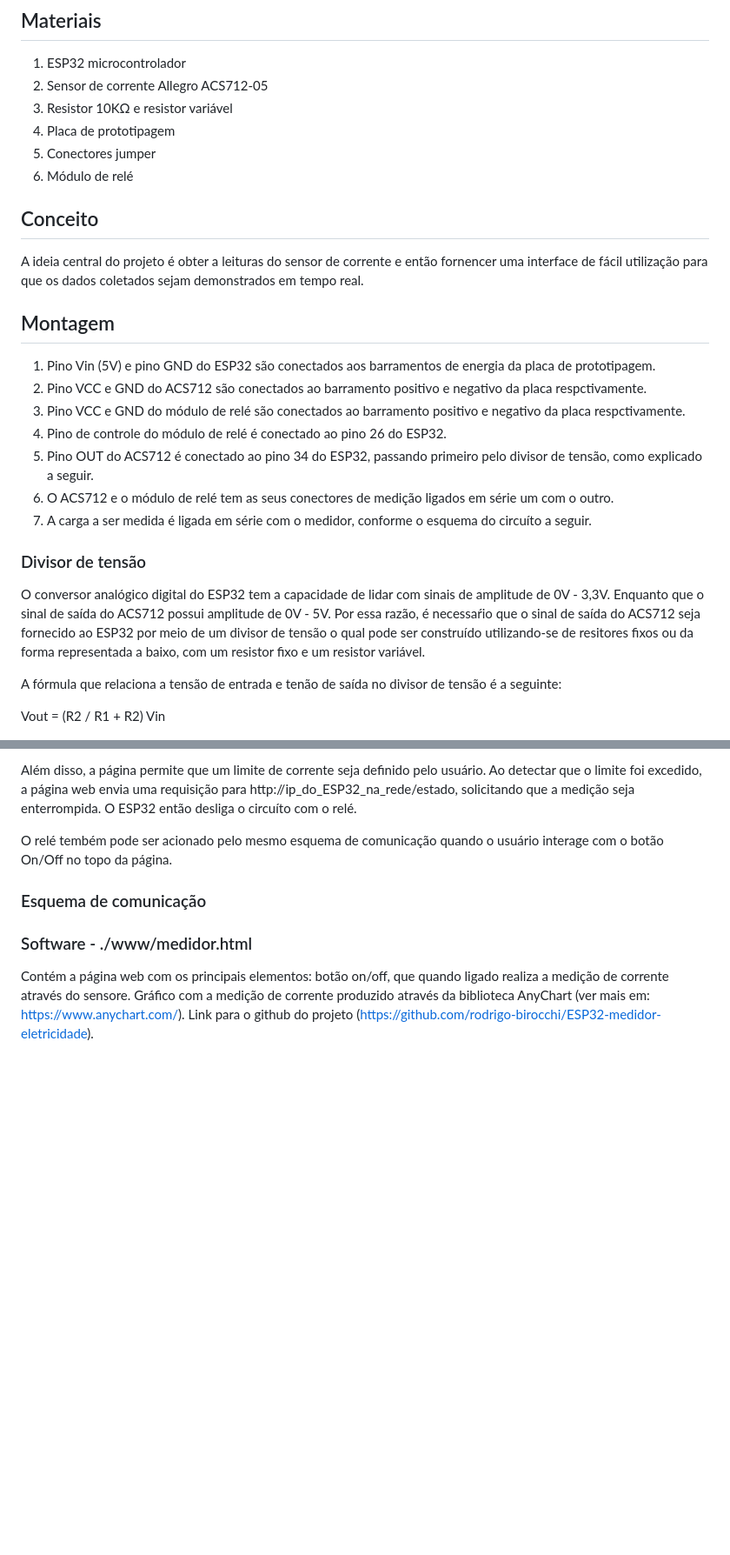
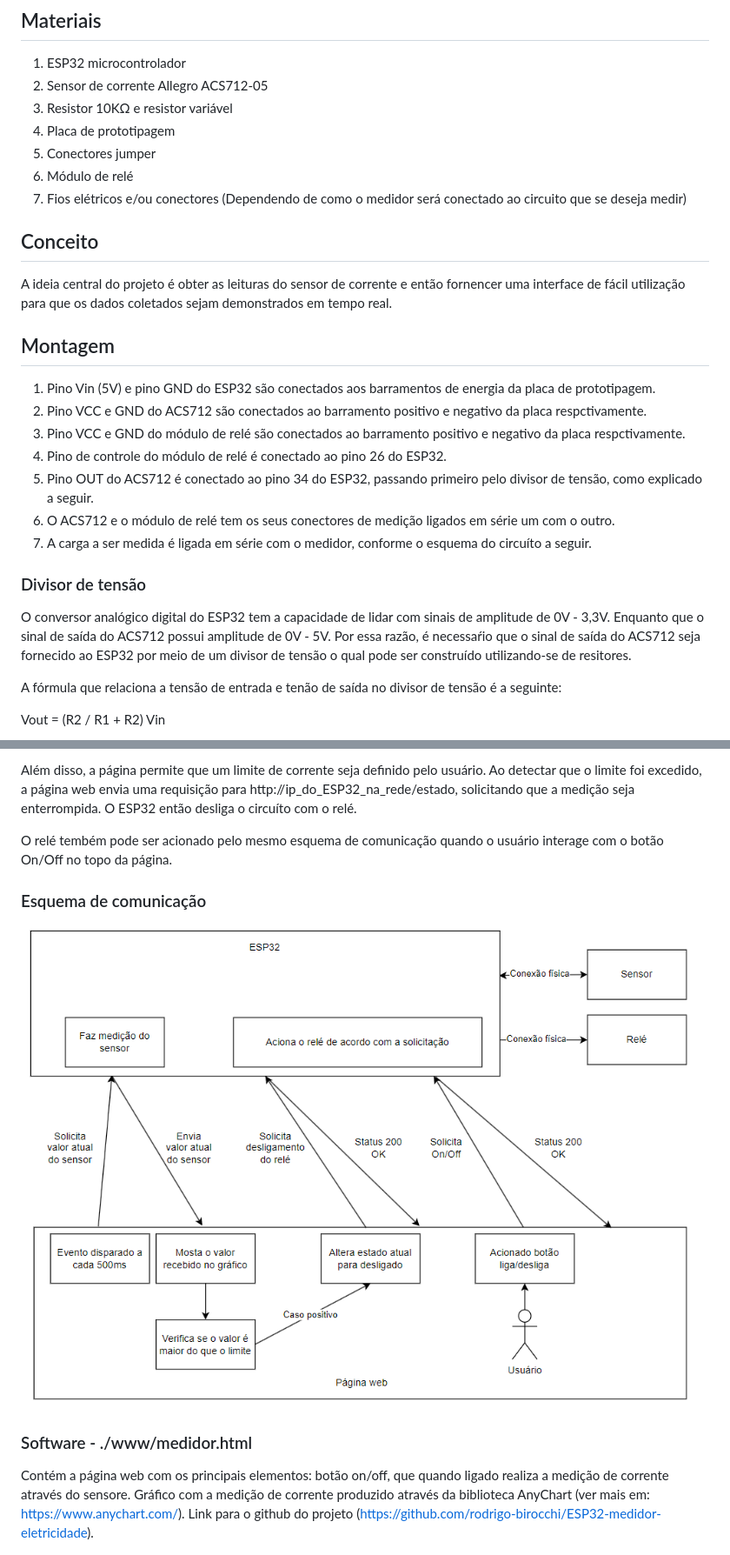
Before and after one commit to rodrigo-birocchi/ESP32-medidor-eletricidade, a Markdown page: README.md, 2 parts joined by grey strips. Shown: that part at 87% size. Rendered like a GitHub page; pictures changed too: assets/esquema_comunicação.png (added); blank space fills up the shorter version.

Commit message:
Documentação da comunicação

```diff
--- a/README.md
+++ b/README.md
@@ -10,10 +10,11 @@ Repositório criado para disponibilização do código e documentação do proje
 4. Placa de prototipagem
 5. Conectores jumper
 6. Módulo de relé
+7. Fios elétricos e/ou conectores (Dependendo de como o medidor será conectado ao circuito que se deseja medir)
 
 ## Conceito
 
-A ideia central do projeto é obter a leituras do sensor de corrente e então fornencer uma interface de fácil utilização para que os dados coletados sejam demonstrados em tempo real.
+A ideia central do projeto é obter as leituras do sensor de corrente e então fornencer uma interface de fácil utilização para que os dados coletados sejam demonstrados em tempo real.
 
 ## Montagem
 
@@ -22,12 +23,12 @@ A ideia central do projeto é obter a leituras do sensor de corrente e então fo
 3. Pino VCC e GND do módulo de relé são conectados ao barramento positivo e negativo da placa respctivamente.
 4. Pino de controle do módulo de relé é conectado ao pino 26 do ESP32.
 5. Pino OUT do ACS712 é conectado ao pino 34 do ESP32, passando primeiro pelo divisor de tensão, como explicado a seguir.
-6. O ACS712 e o módulo de relé tem as seus conectores de medição ligados em série um com o outro.
+6. O ACS712 e o módulo de relé tem os seus conectores de medição ligados em série um com o outro.
 7. A carga a ser medida é ligada em série com o medidor, conforme o esquema do circuíto a seguir.
 
 ### Divisor de tensão
 
-O conversor analógico digital do ESP32 tem a capacidade de lidar com sinais de amplitude de 0V - 3,3V. Enquanto que o sinal de saída do ACS712 possui amplitude de 0V - 5V. Por essa razão, é necessaŕio que o sinal de saída do ACS712 seja fornecido ao ESP32 por meio de um divisor de tensão o qual pode ser construído utilizando-se de resitores fixos ou da forma representada a baixo, com um resistor fixo e um resistor variável.
+O conversor analógico digital do ESP32 tem a capacidade de lidar com sinais de amplitude de 0V - 3,3V. Enquanto que o sinal de saída do ACS712 possui amplitude de 0V - 5V. Por essa razão, é necessaŕio que o sinal de saída do ACS712 seja fornecido ao ESP32 por meio de um divisor de tensão o qual pode ser construído utilizando-se de resitores.
 
 A fórmula que relaciona a tensão de entrada e tenão de saída no divisor de tensão é a seguinte:
 
@@ -80,6 +81,7 @@ O relé tembém pode ser acionado pelo mesmo esquema de comunicação quando o u
 
 ### Esquema de comunicação
 
+![Esquema de comunicação](assets/esquema_comunicação.png)
 
 ### Software - ./www/medidor.html
 
```
Also changed, not shown: other parts of README.md (+6 -2 lines).
